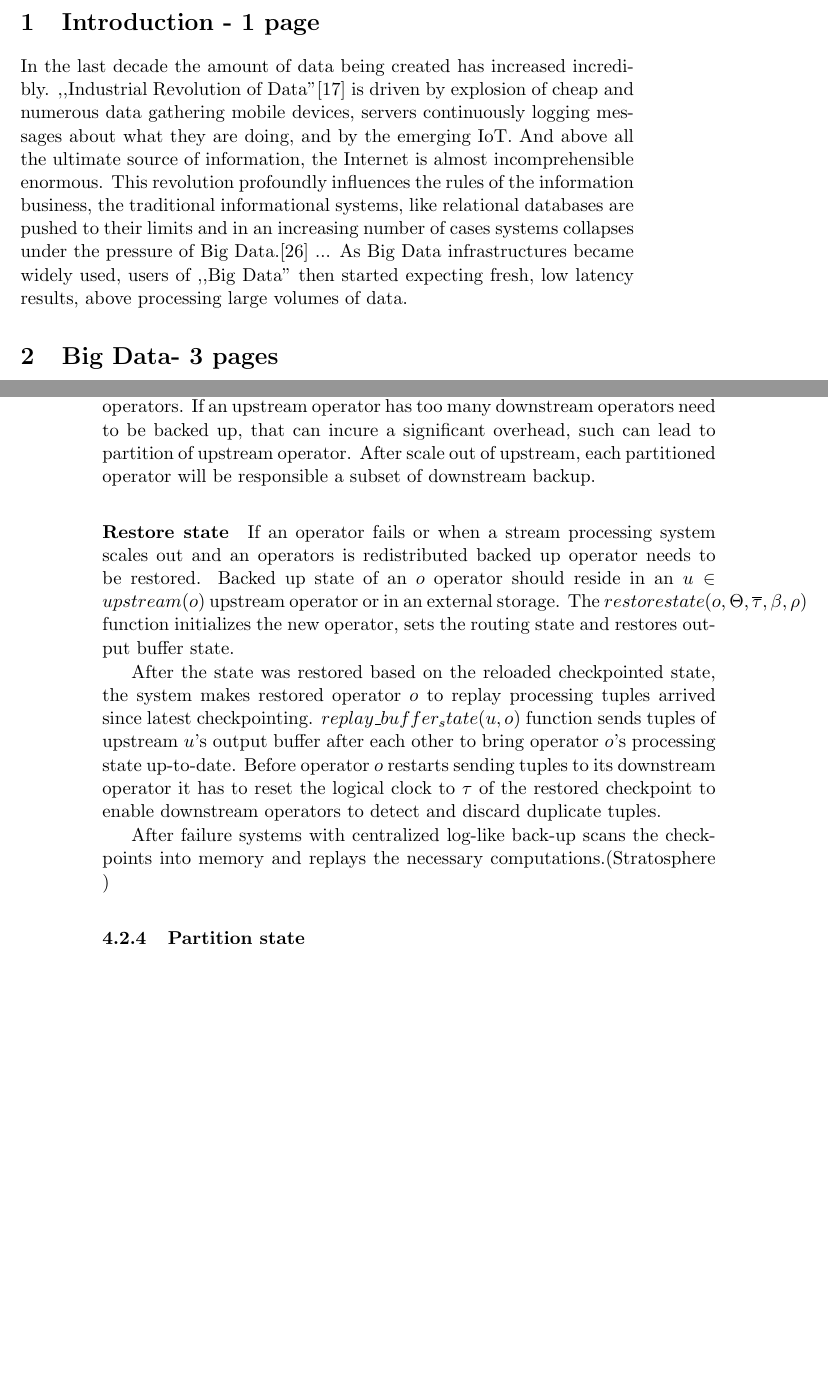
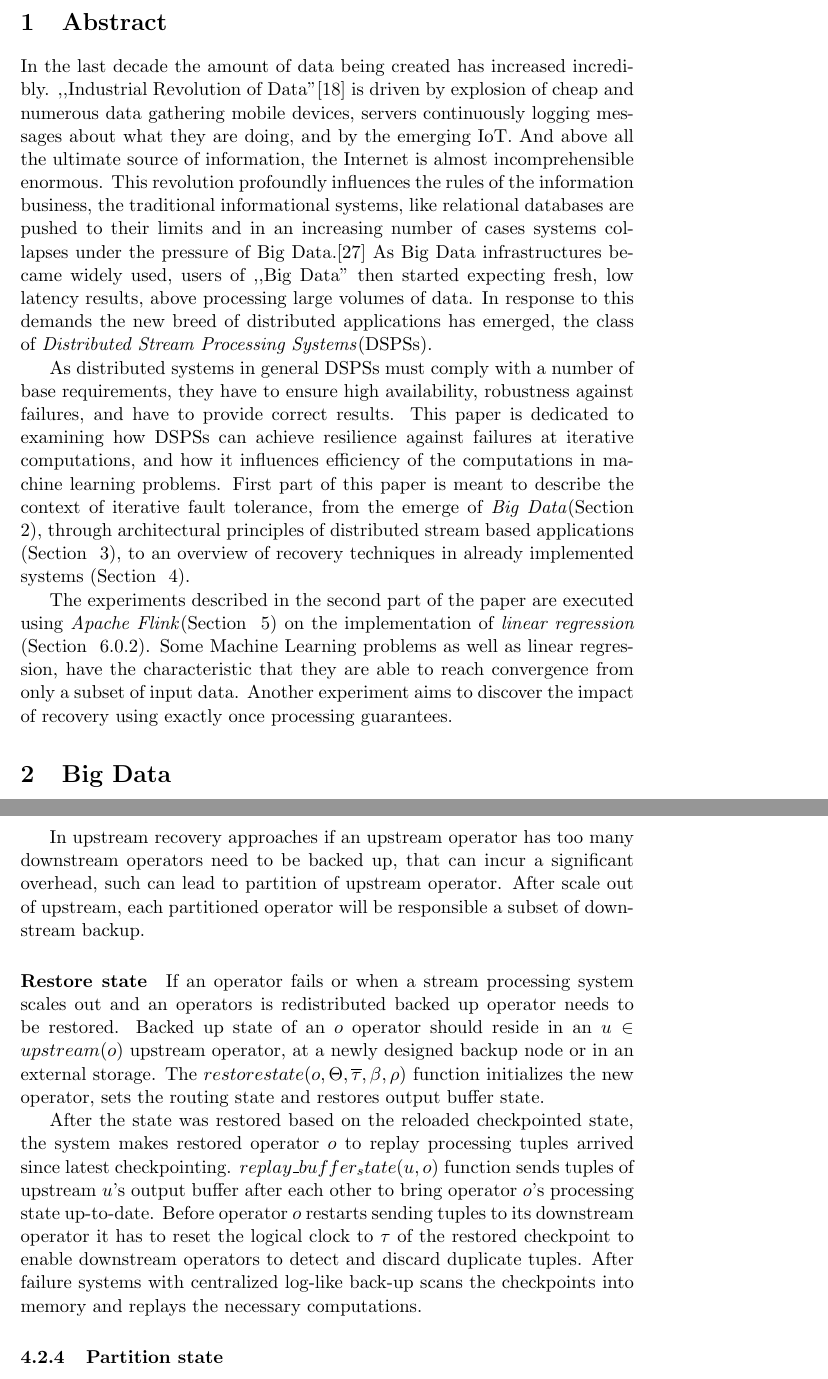
Before and after one commit to peterkiss/thesis, a LaTeX document (main.tex, which reads introduction.tex): two parts of pages 3 and 18 of 30 before the commit and two parts of pages 3 and 19 of 31 after it, joined at a grey line, cut at the place of the change, the shorter picture padded with empty space. Compiled offline with pdfLaTeX.

Commit message:
abstract added

```diff
--- a/introduction.tex
+++ b/introduction.tex
@@ -3,15 +3,21 @@
 %\maketitle
 
 
-\section{Introduction - 1 page}
+\section{Abstract}
 In the last decade the amount of data being created has increased incredibly.
 ,,Industrial Revolution of Data''\cite{aobd} is driven by explosion of cheap and numerous data gathering mobile devices, servers continuously
 logging messages about what they are doing, and by the emerging IoT. And above all the ultimate source of information, the Internet is almost incomprehensible enormous.
 This revolution profoundly influences the rules of the information business, the traditional informational systems,
 like relational databases are pushed to their limits and in an increasing number of cases systems collapses under the pressure of Big Data.\cite{marz}
-...
-As Big Data infrastructures became widely used, users of ,,Big Data'' then started expecting fresh, low latency results, above processing large volumes of data.
-\section{Big Data- 3 pages}
+As Big Data infrastructures became widely used, users of ,,Big Data'' then started expecting fresh, low latency results, above processing large volumes of data. In response to this demands the new breed of distributed applications has emerged, the  class of \textit{Distributed  Stream  Processing Systems}(DSPSs).
+
+As distributed systems in general DSPSs must comply with a number of base requirements, they have to ensure high availability, robustness against failures, and have to provide correct results.
+This paper is dedicated to examining how DSPSs can achieve resilience against failures at iterative computations, and how it influences efficiency of the computations in machine learning problems.
+First part of this paper is meant to describe the context of iterative fault tolerance, from the emerge of \textit{Big Data}(Section ~\ref{bigdata}), through architectural principles of distributed stream based applications (Section ~\ref{streaming}), to an overview of recovery techniques in already implemented systems (Section ~\ref{ft}).
+
+The experiments described in the second part of the paper are executed using \textit{Apache Flink}(Section ~\ref{flink}) on the implementation of \textit{linear regression} (Section ~\ref{linearregression}). Some  Machine Learning problems as well as linear regression, have the characteristic that they are able to reach convergence from only a subset of input data.  Another experiment aims to discover the impact of recovery using exactly once processing guarantees.
+
+\section{Big Data}\label{bigdata}
 The appellation ,,Big Data'' is today one of the most hyped buzzword in information technology. The phenomenon behind the name can be described either
 as data sets whose sizes  exceed the capabilities of traditional management techniques, or data moving too fast to keep up with it in a scaleable and
 conststent manner. In 2001 Doug Laney defined challanges posed by databoom as being three dimensional\cite{3v}. The three main aspect of Big Data in Laney's summary was:
@@ -305,15 +311,18 @@ Similarly Stratosphere uses log based backup with the difference that it  materi
 
 
 \paragraph{Backup state}
-Operator state returned by checkpointing function can be used as backup for the operator and stored either by a reliable storage or by one of it's upstream operators. After the state is backed up it can be used for removing already processed tuples from output buffer of the upstream operators. If an upstream operator has too many downstream operators need to be backed up, that can incure a significant overhead, such can lead to partition of upstream operator. After scale out of upstream, each partitioned operator will be responsible a subset of downstream backup.
+Operator state returned by checkpointing function can be used as backup for the operator and stored either by a secondary node, a reliable storage or by one of it's upstream operators. After the state is backed up it can be used for removing already processed tuples from output buffer of the upstream operators.
+Determining the set of tuples needed for replaying processing is not an obvious task, DSPSs can use so-called \textit{low} and \textit{high watermarks}\cite{highavailibilityalg} indicating  respectively the oldest and most the recent input tuples affected computing a given output tuple.
+
+
+In upstream recovery approaches if an upstream operator has too many downstream operators need to be backed up, that can incur a significant overhead, such can lead to partition of upstream operator. After scale out of upstream, each partitioned operator will be responsible a subset of downstream backup.
 
 
 \paragraph{Restore state}
-If an operator fails or when a stream processing system scales out and an operators is redistributed backed up operator needs to be restored. Backed up state of an $o$ operator should reside in an $u \in upstream(o)$ upstream operator or in an external storage.  The $restorestate(o,\Theta,\overline{\tau},\beta,\rho)$ function initializes the new operator, sets the routing state and restores output buffer state.
+If an operator fails or when a stream processing system scales out and an operators is redistributed backed up operator needs to be restored. Backed up state of an $o$ operator should reside in an $u \in upstream(o)$ upstream operator, at a newly designed backup node or in an external storage.  The $restorestate(o,\Theta,\overline{\tau},\beta,\rho)$ function initializes the new operator, sets the routing state and restores output buffer state.
 
  After the state was restored based on the reloaded checkpointed state, the system makes restored operator $o$ to replay processing tuples arrived since latest checkpointing. $replay\_buffer_state(u,o)$ function sends tuples of upstream $u$'s output buffer after each other to bring operator $o$'s processing state up-to-date. Before operator  $o$ restarts sending tuples to its downstream operator it has to reset the logical clock to $\tau$ of the restored checkpoint to enable downstream operators to detect and discard duplicate tuples.
-
-After failure systems with centralized log-like back-up scans the checkpoints into memory and replays the necessary computations.(Stratosphere )
+After failure systems with centralized log-like back-up scans the checkpoints into memory and replays the necessary computations.
 
 \subsubsection{Partition state}
 If workload of an operator $o$ overwhelms its capacities scaling out becomes required. When a stateful operator scales out, it has to distribute its processing state across the new partitioned operators. This basically means  repartitioning  the key space of tuples the operator is responsible for, updating the routing states of $o$'s upstream operators, and finally partitioning upstreams' buffer state to ensure that each tuples of it will be send to the right $o^i$ partitioned operator.
```
Also changed, not shown: introduction.bib (+20 -1 lines), main.pdf, introduction.tex (10 more changed lines).
